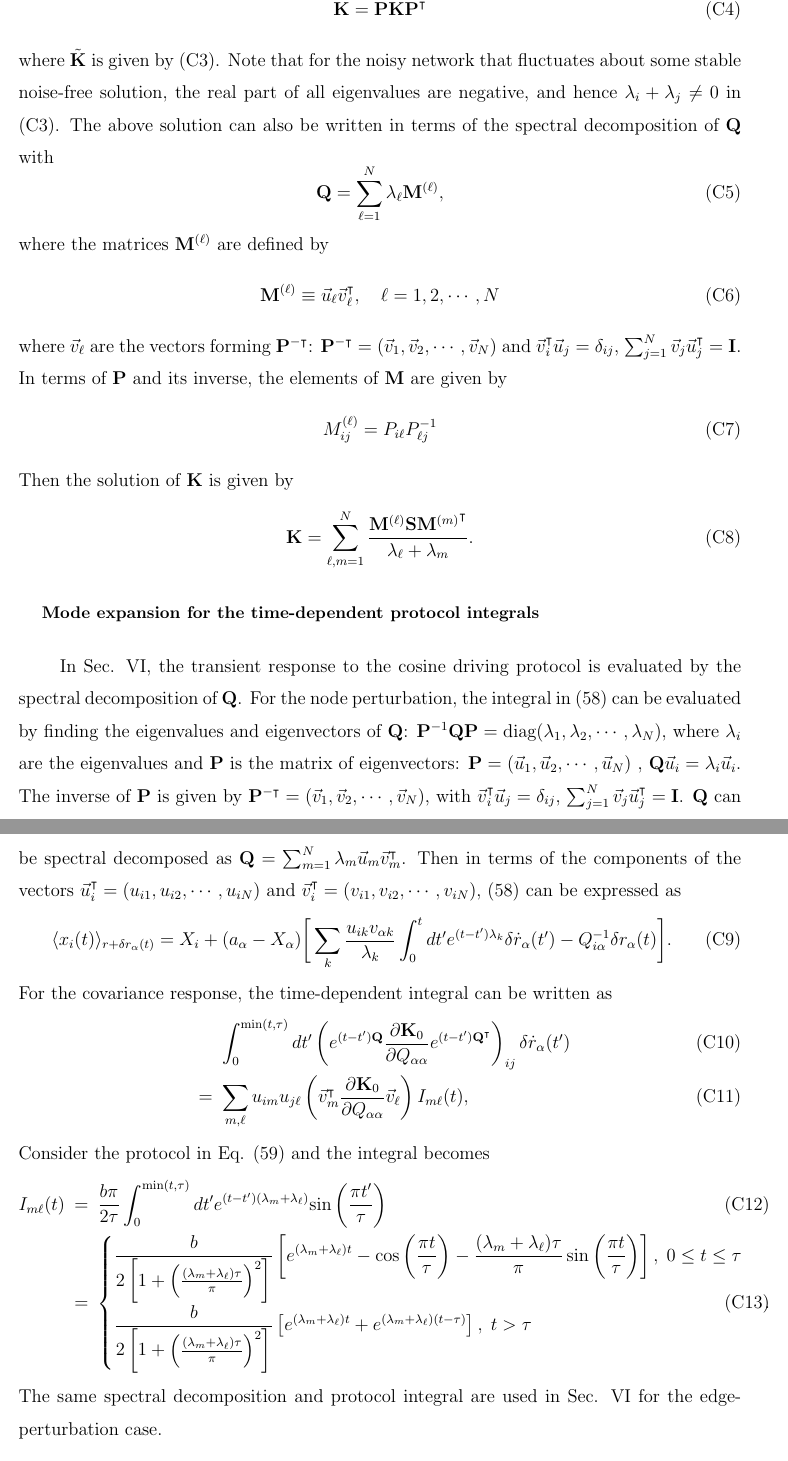
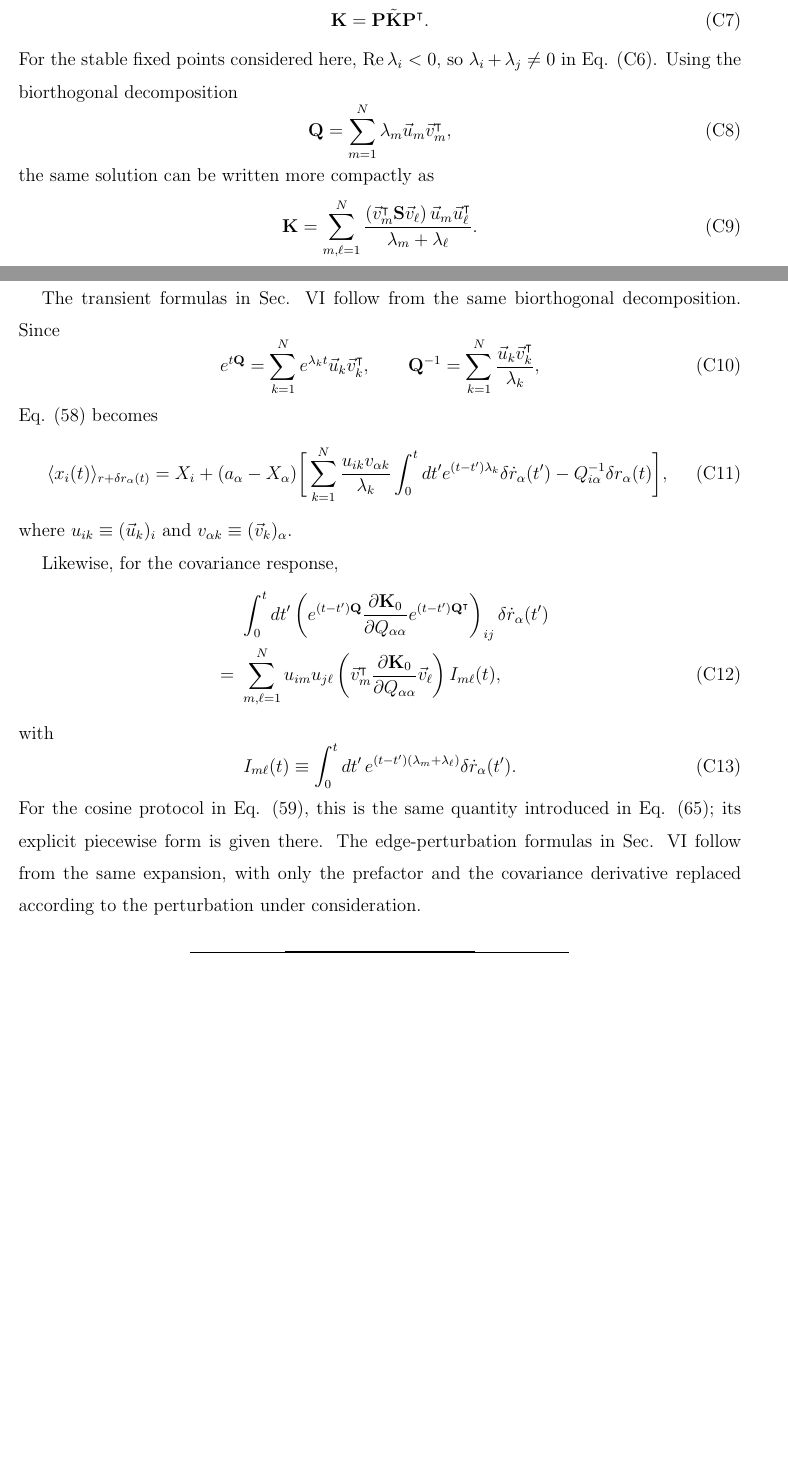
Before and after one commit to paramecium0630/Linear_Response, a LaTeX paper (main.tex, which reads Section/Appendix3.tex): two parts of pages 53 and 54 of 55 before the commit and two parts of pages 52 and 53 of 54 after it, joined at a grey line, cut so that both start at the same text, the shorter picture padded with empty space. Compiled offline with pdfLaTeX.

Commit message:
Appendix

```diff
--- a/Section/Appendix3.tex
+++ b/Section/Appendix3.tex
@@ -14,54 +39,58 @@ Hence the solution of the Lyapunov Eq. (\ref{lyap}) is
 \begin{equation}
- {\bf K}={\bf P}  {\tilde {\bf K}}{\bf P}^\intercal
+{\bf K}={\bf P}{\tilde{\bf K}}{\bf P}^\intercal.
 \end{equation}
-where ${\tilde   {\bf K}}$ is given by (\ref{Ktil}).
-Note that for the noisy network that fluctuates about some stable noise-free solution, the real part of all eigenvalues are negative, and hence $\lambda_i+\lambda_j\neq 0$ in (\ref{Ktil}). The above solution can also be written in terms of the spectral decomposition of ${\bf Q}$ with
+For the stable fixed points considered here, $\mathrm{Re}\,\lambda_i<0$, so
+$\lambda_i+\lambda_j\neq 0$ in Eq. (\ref{Ktil}). Using the biorthogonal
+decomposition
 \begin{equation}
-    {\bf Q}=\sum_{\ell=1}^N \lambda_\ell {\bf M}^{(\ell)},
+{\bf Q}=\sum_{m=1}^N \lambda_m {\vec u_m}{\vec v_m}^\intercal,
 \end{equation}
-where the matrices ${\bf M}^{(\ell)}$ are defined by
+the same solution can be written more compactly as
 \begin{equation}
-{\bf M}^{(\ell)}\equiv  {\vec u_\ell} {\vv v_\ell}^\intercal ,\quad \ell=1,2,\cdots,N
-\end{equation}
-where $ {\vec v_\ell}$ are the vectors forming ${\bf P}^{-\intercal}$: ${\bf P}^{-\intercal}=({\vec v_1},{\vec v_2},\cdots,{\vec v_N})$ and $ {\vv v_i}^\intercal  {\vec u_j}=\delta_{ij}$, $\sum_{j=1}^N{\vec v_j} {\vv u_j}^\intercal={\bf I}$.
-In terms of ${\bf P}$ and its inverse, the elements of ${\bf M}$ are given by
-\begin{equation}
-    M_{ij}^{(\ell)}=P_{i\ell}P^{-1}_{\ell j}
-\end{equation}
-Then the solution of $ {\bf K}$  is given by
-\begin{equation}
- {\bf K}=\sum_{\ell,m=1}^N \frac{ {\bf M}^{(\ell)}{\bf S} {{\bf M}^{(m)}}^\intercal }{\lambda_\ell+\lambda_m}.
+{\bf K}=\sum_{m,\ell=1}^N
+\frac{({\vec v_m}^\intercal{\bf S}{\vec v_\ell})\,{\vec u_m}{\vec u_\ell}^\intercal}
+{\lambda_m+\lambda_\ell}.
 \end{equation}
 
 \subsection*{Mode expansion for the time-dependent protocol integrals}
-\quad In Sec. \ref{sec:time-dependent}, the transient response to the cosine driving protocol is evaluated by the spectral decomposition of ${\bf Q}$. For the node perturbation, the integral in (\ref{xi(t)drlinear}) can be evaluated by finding the eigenvalues and eigenvectors of ${\bf Q}$:  ${\bf P}^{-1}{\bf Q}{\bf P}=\hbox{diag}(\lambda_1,\lambda_2,\cdots,\lambda_N)$, where $\lambda_i$ are the eigenvalues and ${\bf P}$ is the matrix of eigenvectors:
-${\bf P}=({\vec u_1},{\vec u_2},\cdots,{\vec u_N})$ , ${\bf Q}{\vec u_i}=\lambda_i{\vec u_i}$. The inverse of ${\bf P}$ is given by ${\bf P}^{-\intercal}=({\vec v_1},{\vec v_2},\cdots,{\vec v_N})$, with  $ {\vv v_i}^\intercal  {\vec u_j}=\delta_{ij}$, $\sum_{j=1}^N{\vec v_j} {\vv u_j}^\intercal={\bf I}$.
- ${\bf Q}$ can be spectral decomposed as ${\bf Q}=\sum_{m=1}^N\lambda_m {\vec u_m}{\vec v_m}^\intercal$. Then in terms of the components of the vectors ${\vec u_i}^\intercal=(u_{i1},u_{i2},\cdots,u_{iN})$ and ${\vec v_i}^\intercal=(v_{i1},v_{i2},\cdots,v_{iN})$,  (\ref{xi(t)drlinear}) can be expressed as
- \begin{equation}
-    \langle x_i(t)\rangle_{r+\delta r_\alpha(t)}=X_i+ (a_\alpha-X_\alpha)\bigg[\sum_k\frac{u_{ik}v_{\alpha k}}{\lambda_k}\int_0^tdt'e^{(t-t')\lambda_k}\delta{\dot r}_\alpha(t') -Q^{-1}_{i\alpha} \delta r_\alpha(t)\bigg].\label{xi(t)drlinearb}
+The transient formulas in Sec. \ref{sec:time-dependent} follow from the same
+biorthogonal decomposition. Since
+\begin{equation}
+e^{t{\bf Q}}=\sum_{k=1}^N e^{\lambda_k t}{\vec u_k}{\vec v_k}^\intercal,
+\qquad
+{\bf Q}^{-1}=\sum_{k=1}^N \frac{{\vec u_k}{\vec v_k}^\intercal}{\lambda_k},
 \end{equation}
-For the covariance response, the time-dependent integral can be written as
+Eq. (\ref{xi(t)drlinear}) becomes
+\begin{equation}
+\langle x_i(t)\rangle_{r+\delta r_\alpha(t)}=X_i+(a_\alpha-X_\alpha)\bigg[
+\sum_{k=1}^N \frac{u_{ik}v_{\alpha k}}{\lambda_k}\int_0^t dt'
+e^{(t-t')\lambda_k}\delta{\dot r}_\alpha(t')
+-Q^{-1}_{i\alpha}\delta r_\alpha(t)\bigg],
+\label{xi(t)drlinearb}
+\end{equation}
+where $u_{ik}\equiv({\vec u_k})_i$ and $v_{\alpha k}\equiv({\vec v_k})_\alpha$.
+
+Likewise, for the covariance response,
 \begin{eqnarray}
-    &&\int_0^{\min(t,\tau)} dt' \left( e^{(t-t'){\bf Q}}\frac{\partial {\bf K}_0}{\partial Q_{\alpha\alpha} } e^{(t-t'){\bf Q}^\intercal} \right)_{ij} \delta \dot{r}_\alpha(t')\\
-    &=&\sum_{m,\ell} u_{im}u_{j\ell}\left(\vec{v}^\intercal_m\frac{\partial {\bf K}_0}{\partial Q_{\alpha\alpha}} \vec{v}_\ell\right) I_{m\ell}(t),
+&&\int_0^t dt' \left(
+e^{(t-t'){\bf Q}}
+\frac{\partial {\bf K}_0}{\partial Q_{\alpha\alpha}}
+e^{(t-t'){\bf Q}^\intercal}
+\right)_{ij}\delta \dot{r}_\alpha(t') \nonumber\\
+&=&\sum_{m,\ell=1}^N
+u_{im}u_{j\ell}\left(
+{\vec v_m}^\intercal
+\frac{\partial {\bf K}_0}{\partial Q_{\alpha\alpha}}
+{\vec v_\ell}
+\right)I_{m\ell}(t),
 \end{eqnarray}
-Consider the protocol in Eq. (\ref{dra(t)cos}) and the integral becomes
-\begin{eqnarray}
-    I_{m\ell}(t) &=& \frac{b\pi}{2\tau}\int_0^{\min(t,\tau)}dt'e^{(t-t')(\lambda_m+\lambda_\ell)} \text{sin}\left( \frac{\pi t'}{\tau} \right)\\
-    &=&\begin{cases}
-    \displaystyle
-    \frac{b}{2\left[1+\left(\frac{(\lambda_m+\lambda_\ell)\tau}{\pi}\right)^2\right]}
-    \left[
-    e^{(\lambda_m+\lambda_\ell)t}
-    -\cos\left(\frac{\pi t}{\tau}\right)
-    -\frac{(\lambda_m+\lambda_\ell)\tau}{\pi}\sin\left(\frac{\pi t}{\tau}\right)
-    \right],\;0\le t\le \tau \\
-    \displaystyle
-    \frac{b}{2\left[1+\left(\frac{(\lambda_m+\lambda_\ell)\tau}{\pi}\right)^2\right]}
-    \left[
-    e^{(\lambda_m+\lambda_\ell)t}
-    +e^{(\lambda_m+\lambda_\ell)(t-\tau)}
-    \right],\;t>\tau
-     \end{cases}.
-\end{eqnarray}
-The same spectral decomposition and protocol integral are used in Sec. \ref{sec:time-dependent} for the edge-perturbation case.
+with
+\begin{equation}
+I_{m\ell}(t)\equiv
+\int_0^t dt' \, e^{(t-t')(\lambda_m+\lambda_\ell)}\delta \dot r_\alpha(t').
+\end{equation}
+For the cosine protocol in Eq. (\ref{dra(t)cos}), this is the same quantity
+introduced in Eq. (\ref{Iml}); its explicit piecewise form is given there. The
+edge-perturbation formulas in Sec. \ref{sec:time-dependent} follow from the
+same expansion, with only the prefactor and the covariance derivative replaced
+according to the perturbation under consideration.
```
Also changed, not shown: Section/Appendix1.tex (+5 -23 lines), Section/Appendix2.tex (+48 -45 lines), Section/Time-dependent.tex (+1 -1 lines), Section/Appendix3.tex (47 more changed lines).
